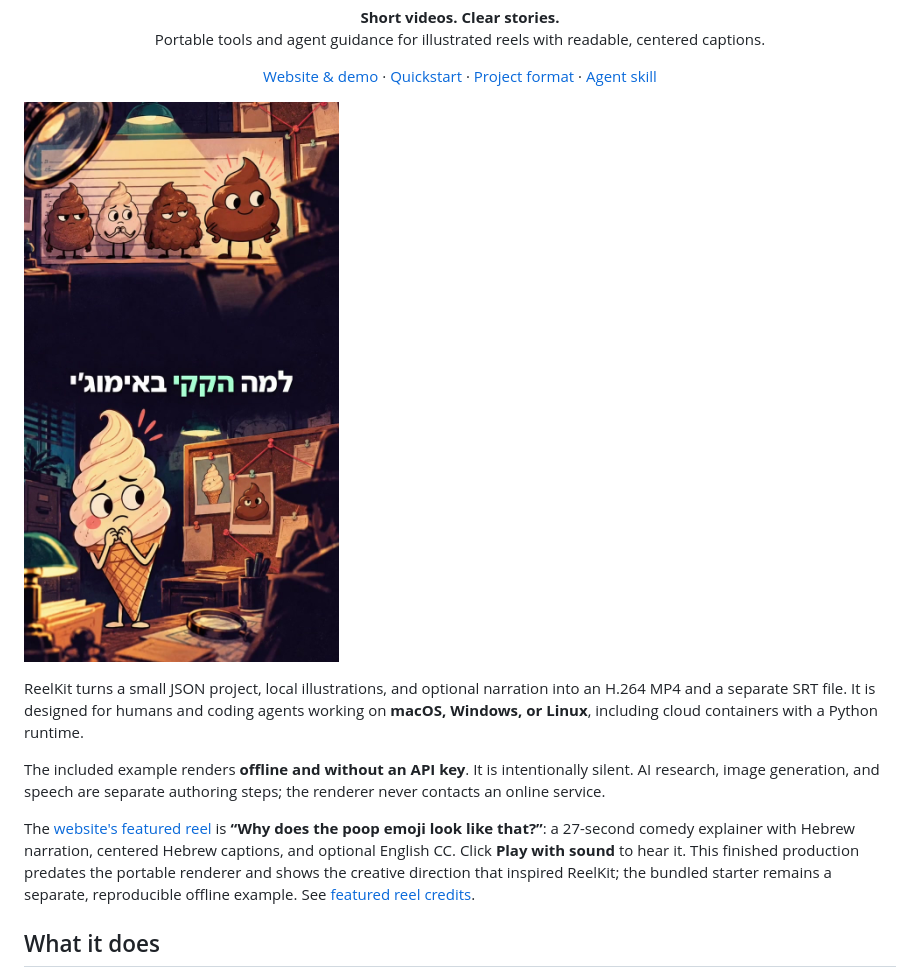
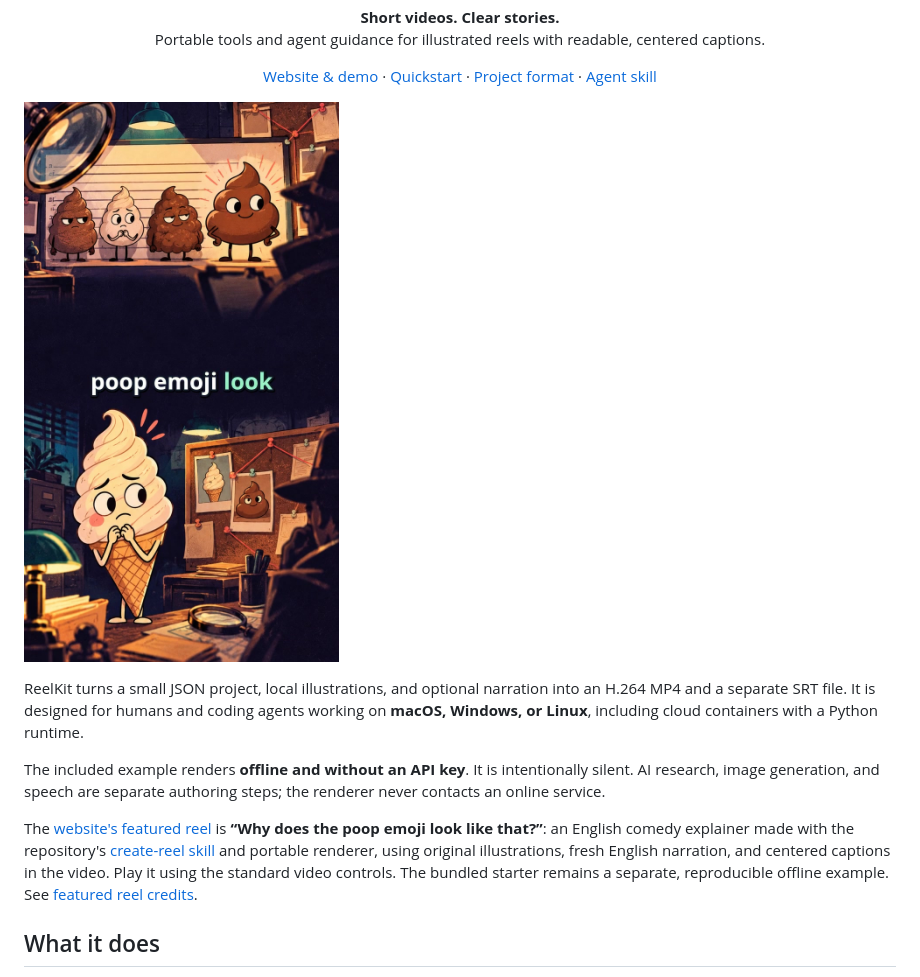
Before and after one commit to alexkubica/reelkit, a Markdown page: README.md, the part around the change. Drawn GitHub-style; pictures changed too: docs/assets/poster.jpg.

Commit message:
Remake featured reel in English using create-reel skill

```diff
--- a/README.md
+++ b/README.md
@@ -10,7 +10,7 @@ ReelKit turns a small JSON project, local illustrations, and optional narration
 
 The included example renders **offline and without an API key**. It is intentionally silent. AI research, image generation, and speech are separate authoring steps; the renderer never contacts an online service.
 
-The [website's featured reel](https://alexkubica.github.io/reelkit/) is **“Why does the poop emoji look like that?”**: a 27-second comedy explainer with Hebrew narration, centered Hebrew captions, and optional English CC. Click **Play with sound** to hear it. This finished production predates the portable renderer and shows the creative direction that inspired ReelKit; the bundled starter remains a separate, reproducible offline example. See [featured reel credits](docs/assets/FEATURED-REEL.md).
+The [website's featured reel](https://alexkubica.github.io/reelkit/) is **“Why does the poop emoji look like that?”**: an English comedy explainer made with the repository's [create-reel skill](.agents/skills/create-reel/SKILL.md) and portable renderer, using original illustrations, fresh English narration, and centered captions in the video. Play it using the standard video controls. The bundled starter remains a separate, reproducible offline example. See [featured reel credits](docs/assets/FEATURED-REEL.md).
 
 ## What it does
 
```
Also changed, not shown: docs/assets/FEATURED-REEL.md (+4 -4 lines), 5 other files.
